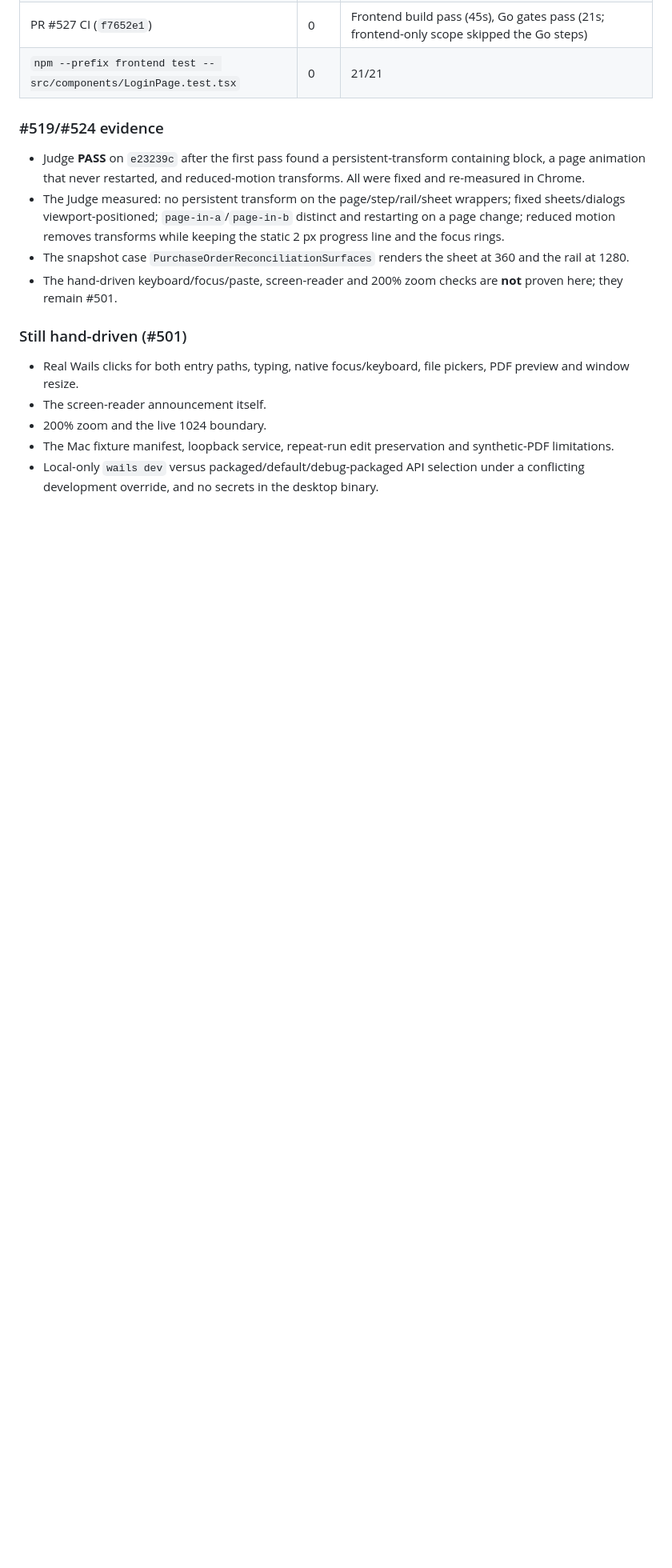
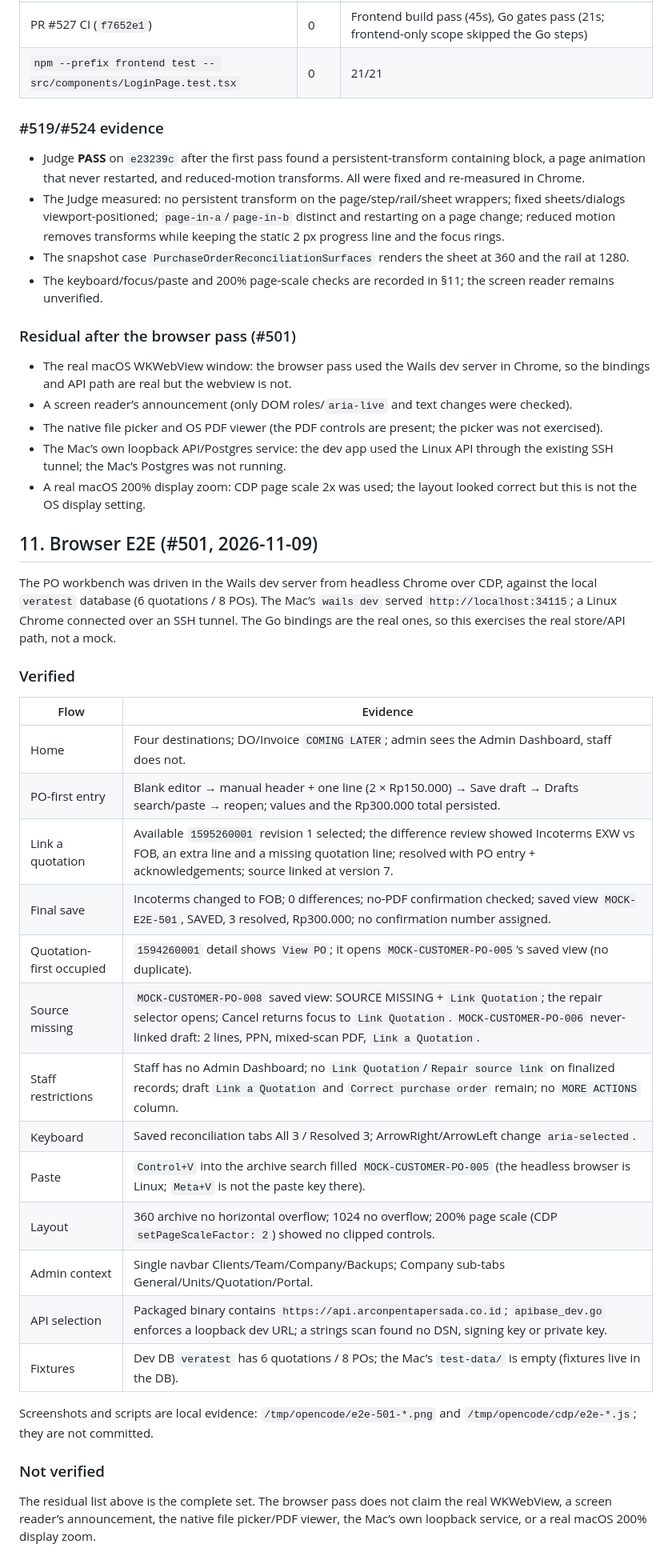
Before and after one commit to arcon-external/vera-app, a Markdown page: docs/po-sprint-verification.md, the part around one of its changes. Shown at 80% size. GitHub-like rendering; blank space fills up the shorter version.

Commit message:
docs: record the #501 browser E2E and close the sprint verification
Drive the PO workbench in the Wails dev server from headless Chrome over CDP: PO-first save/reopen, source link, difference review, final save, quotation-first occupied, source-missing repair, staff/admin restrictions, keyboard, paste, 360/1024/200% layout, Admin/Company context, API selection and fixtures. Record the residual WKWebView, screen-reader, file-picker, local-service and real-zoom checks honestly.

Resolves #501

```diff
--- a/docs/po-sprint-verification.md
+++ b/docs/po-sprint-verification.md
@@ -432,17 +433,53 @@ in §8 where the two disagree.
   while keeping the static 2 px progress line and the focus rings.
 - The snapshot case `PurchaseOrderReconciliationSurfaces` renders the sheet at
   360 and the rail at 1280.
-- The hand-driven keyboard/focus/paste, screen-reader and 200% zoom checks are
-  **not** proven here; they remain #501.
+- The keyboard/focus/paste and 200% page-scale checks are recorded in §11; the
+  screen reader remains unverified.
 
-### Still hand-driven (#501)
+### Residual after the browser pass (#501)
 
-- Real Wails clicks for both entry paths, typing, native focus/keyboard, file
-  pickers, PDF preview and window resize.
-- The screen-reader announcement itself.
-- 200% zoom and the live 1024 boundary.
-- The Mac fixture manifest, loopback service, repeat-run edit preservation and
-  synthetic-PDF limitations.
-- Local-only `wails dev` versus packaged/default/debug-packaged API selection
-  under a conflicting development override, and no secrets in the desktop
-  binary.
+- The real macOS WKWebView window: the browser pass used the Wails dev server in
+  Chrome, so the bindings and API path are real but the webview is not.
+- A screen reader’s announcement (only DOM roles/`aria-live` and text changes
+  were checked).
+- The native file picker and OS PDF viewer (the PDF controls are present; the
+  picker was not exercised).
+- The Mac’s own loopback API/Postgres service: the dev app used the Linux API
+  through the existing SSH tunnel; the Mac’s Postgres was not running.
+- A real macOS 200% display zoom: CDP page scale 2x was used; the layout looked
+  correct but this is not the OS display setting.
+
+## 11. Browser E2E (#501, 2026-11-09)
+
+The PO workbench was driven in the Wails dev server from headless Chrome over
+CDP, against the local `veratest` database (6 quotations / 8 POs). The Mac’s
+`wails dev` served `http://localhost:34115`; a Linux Chrome connected over an
+SSH tunnel. The Go bindings are the real ones, so this exercises the real
+store/API path, not a mock.
+
+### Verified
+
+| Flow | Evidence |
+| --- | --- |
+| Home | Four destinations; DO/Invoice `COMING LATER`; admin sees the Admin Dashboard, staff does not. |
+| PO-first entry | Blank editor → manual header + one line (2 × Rp150.000) → Save draft → Drafts search/paste → reopen; values and the Rp300.000 total persisted. |
+| Link a quotation | Available `1595260001` revision 1 selected; the difference review showed Incoterms EXW vs FOB, an extra line and a missing quotation line; resolved with PO entry + acknowledgements; source linked at version 7. |
+| Final save | Incoterms changed to FOB; 0 differences; no-PDF confirmation checked; saved view `MOCK-E2E-501`, SAVED, 3 resolved, Rp300.000; no confirmation number assigned. |
+| Quotation-first occupied | `1594260001` detail shows `View PO`; it opens `MOCK-CUSTOMER-PO-005`’s saved view (no duplicate). |
+| Source missing | `MOCK-CUSTOMER-PO-008` saved view: SOURCE MISSING + `Link Quotation`; the repair selector opens; Cancel returns focus to `Link Quotation`. `MOCK-CUSTOMER-PO-006` never-linked draft: 2 lines, PPN, mixed-scan PDF, `Link a Quotation`. |
+| Staff restrictions | Staff has no Admin Dashboard; no `Link Quotation`/`Repair source link` on finalized records; draft `Link a Quotation` and `Correct purchase order` remain; no `MORE ACTIONS` column. |
+| Keyboard | Saved reconciliation tabs All 3 / Resolved 3; ArrowRight/ArrowLeft change `aria-selected`. |
+| Paste | `Control+V` into the archive search filled `MOCK-CUSTOMER-PO-005` (the headless browser is Linux; `Meta+V` is not the paste key there). |
+| Layout | 360 archive no horizontal overflow; 1024 no overflow; 200% page scale (CDP `setPageScaleFactor: 2`) showed no clipped controls. |
+| Admin context | Single navbar Clients/Team/Company/Backups; Company sub-tabs General/Units/Quotation/Portal. |
+| API selection | Packaged binary contains `https://api.arconpentapersada.co.id`; `apibase_dev.go` enforces a loopback dev URL; a strings scan found no DSN, signing key or private key. |
+| Fixtures | Dev DB `veratest` has 6 quotations / 8 POs; the Mac’s `test-data/` is empty (fixtures live in the DB). |
+
+Screenshots and scripts are local evidence: `/tmp/opencode/e2e-501-*.png` and
+`/tmp/opencode/cdp/e2e-*.js`; they are not committed.
+
+### Not verified
+
+The residual list above is the complete set. The browser pass does not claim the
+real WKWebView, a screen reader’s announcement, the native file picker/PDF
+viewer, the Mac’s own loopback service, or a real macOS 200% display zoom.
```
Also changed, not shown: other parts of docs/po-sprint-verification.md (+8 -7 lines).
